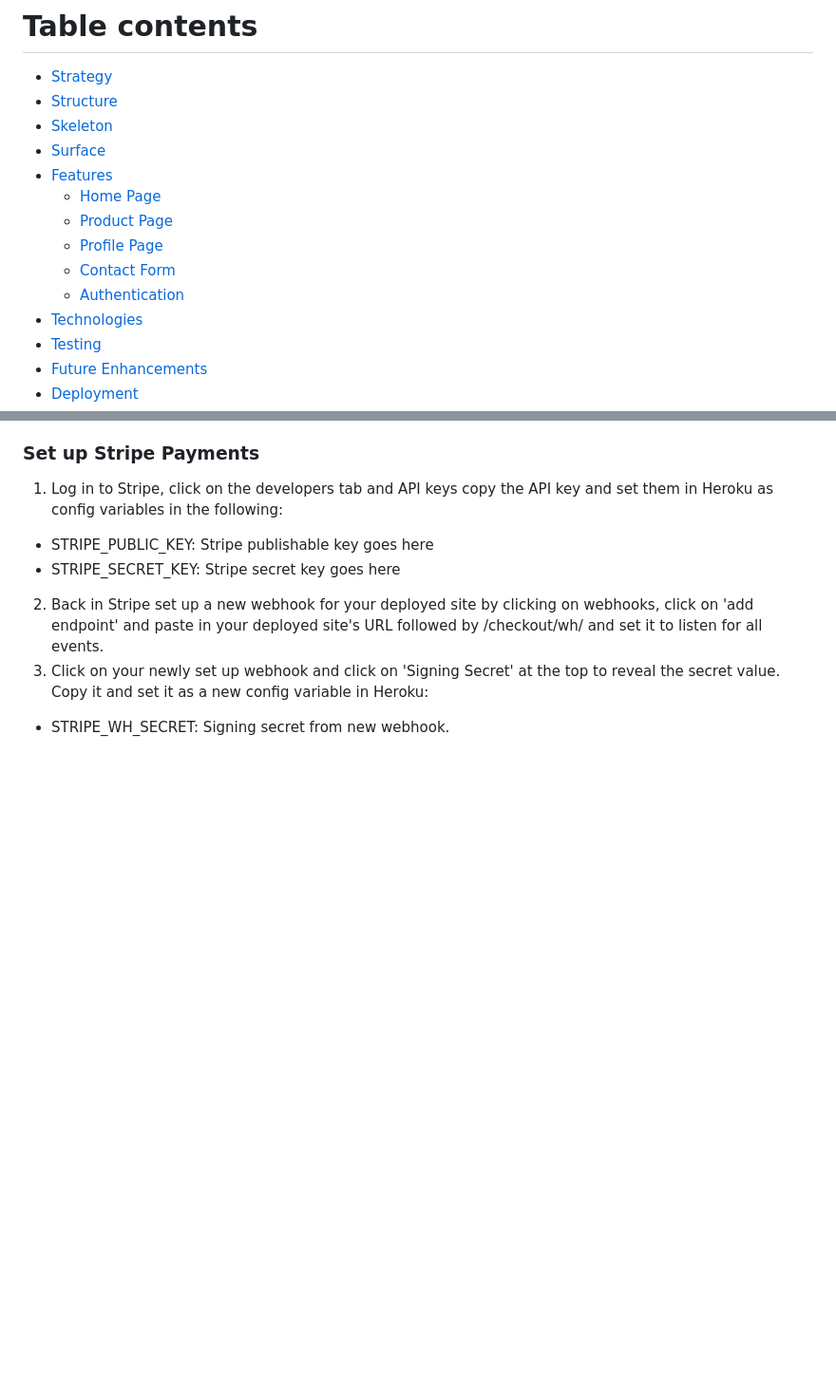
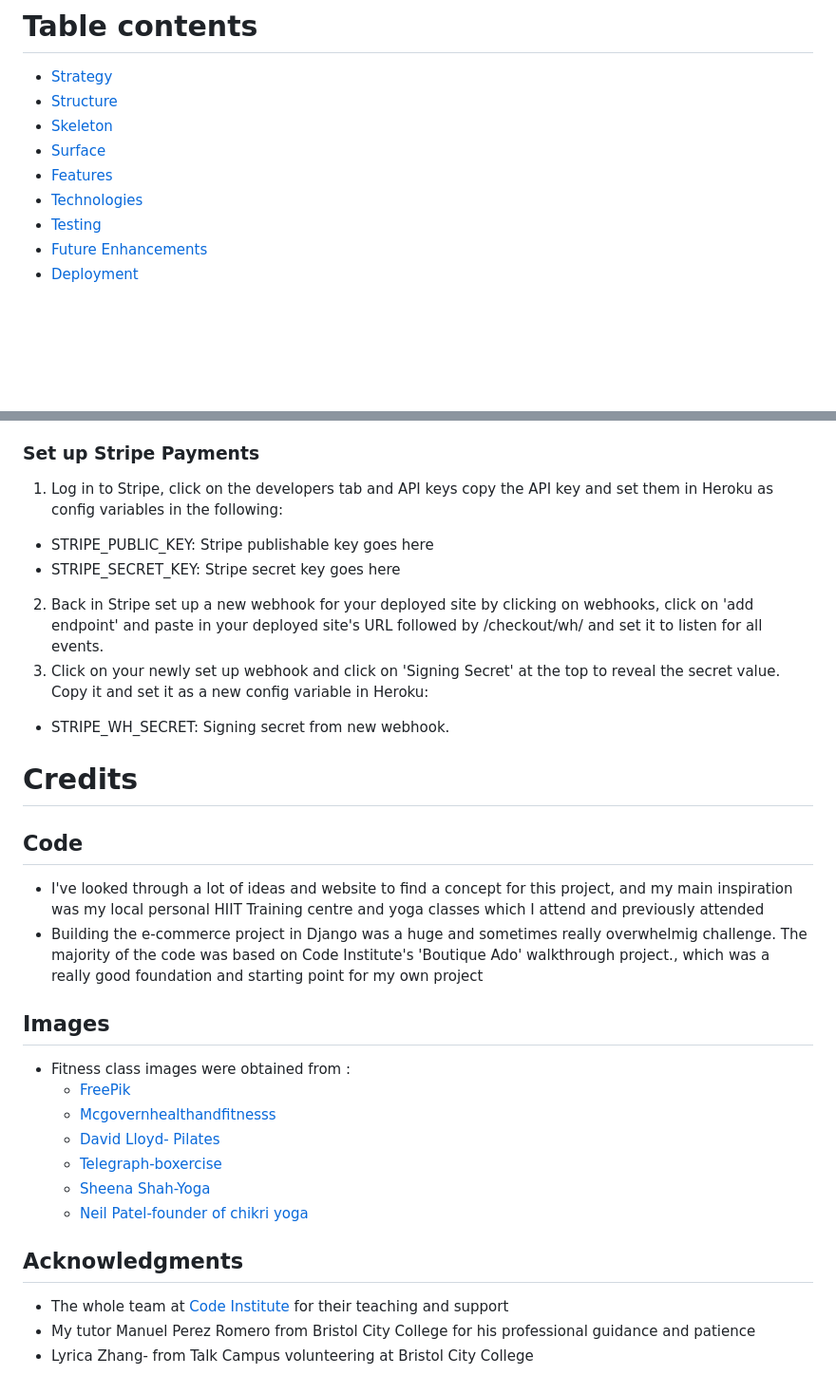
Before and after one commit to JModi16/classbooking, a Markdown page: README.md, 2 parts joined by grey strips. Shown at 95% size. Rendered like a GitHub page; blank space fills up the shorter version.

Commit message:
Update README to remove page links and add credits
Removed links to specific pages from the Features section and added Credits, Images, and Acknowledgments sections.

```diff
--- a/README.md
+++ b/README.md
@@ -15,11 +15,6 @@ Class-Booking is my forth milestone project for Code Institute's Level 5 Diploma
 * [Skeleton](#skeleton)
 * [Surface](#surface)
 * [Features](#features)
-    * [Home Page](#home-page)
-    * [Product Page](#products-page)
-    * [Profile Page](#profile-page)
-    * [Contact Form](#contact-form)
-    * [Authentication](#authentication)
 * [Technologies](#technologies-used)
 * [Testing](#testing)
 * [Future Enhancements](#Future-Enhancements)
@@ -512,3 +507,25 @@ MEDIA_URL = f'https://{AWS_S3_CUSTOM_DOMAIN}/{MEDIAFILES_LOCATION}/'
 2. Back in Stripe set up a new webhook for your deployed site by clicking on webhooks, click on 'add endpoint' and paste in your deployed site's URL followed by /checkout/wh/ and set it to listen for all events.
 3. Click on your newly set up webhook and click on 'Signing Secret' at the top to reveal the secret value. Copy it and set it as a new config variable in Heroku:
 - STRIPE_WH_SECRET: Signing secret from new webhook.
+
+# Credits
+
+## Code
+* I've looked through a lot of ideas and website to find a concept for this project, and my main inspiration was my local personal HIIT Training centre and yoga classes which I attend and previously attended
+* Building the e-commerce project in Django was a huge and sometimes really overwhelmig challenge. The majority of the code was based on Code Institute's 'Boutique Ado' walkthrough project., which was a really good foundation and starting point for my own project
+
+## Images
+* Fitness class images were obtained from :
+    * [FreePik](https://www.freepik.com/)
+    * [Mcgovernhealthandfitnesss](https://www.facebook.com/mcgovernhealthandfitness)
+    * [David Lloyd- Pilates](https://www.davidlloyd.co.uk/pilates/)
+    * [Telegraph-boxercise](https://www.telegraph.co.uk/health-fitness/fitness/workouts)
+    * [Sheena Shah-Yoga](https://www.yogawithsheena.com/)
+    * [Neil Patel-founder of chikri yoga](https://www.chikri.com/)
+
+
+
+## Acknowledgments
+* The whole team at [Code Institute](https://codeinstitute.net/) for their teaching and support
+* My tutor Manuel Perez Romero from Bristol City College for his professional guidance and patience
+* Lyrica Zhang- from Talk Campus volunteering at Bristol City College
```
